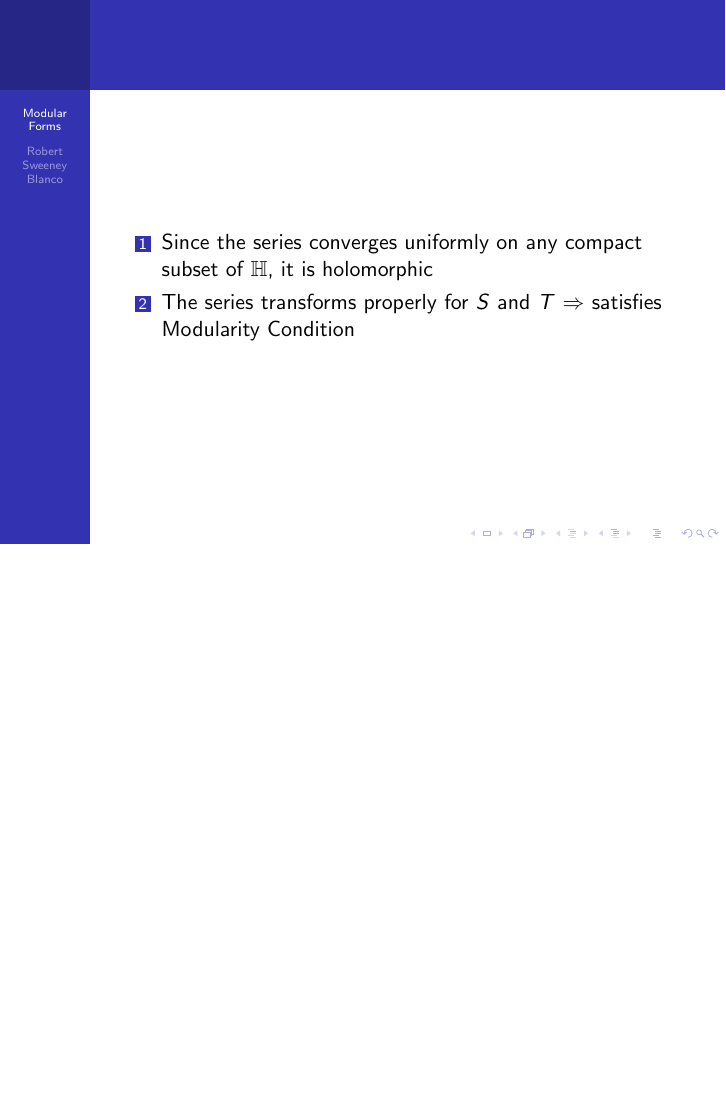
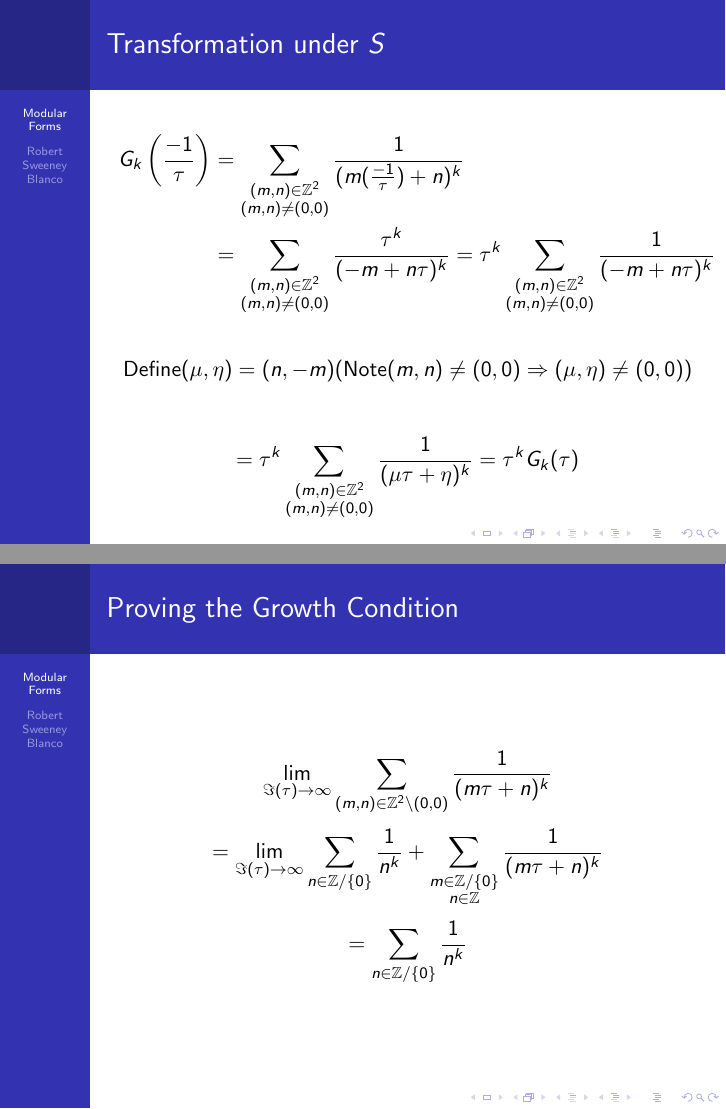
Before and after one commit to robertsweeneyblanco/Mathematics, LaTeX slides (Modular Forms/Modular Forms.tex): page 7 of 7 before the commit and pages 7 and 8 of 9 after it, the two joined at a grey line, the shorter picture padded with empty space. Compiled offline with pdfLaTeX.

```diff
--- a/Modular Forms/Modular Forms.tex
+++ b/Modular Forms/Modular Forms.tex
@@ -10,7 +10,7 @@
 \title{Modular Forms}
 \author{Robert Sweeney Blanco}
 \institute{Advisor: Brandon Williams}
-\date{December 5, 2017}
+\date{May 9, 2018}
 
 
 
@@ -90,0 +96,25 @@
+\begin{frame}
+\frametitle{Transformation under $S$}
+
+\begin{align*}
+G_k \left( \frac{-1}{\tau} \right) &= \sum_{\substack{(m,n) \in \mathbb{Z}^2 \\ (m,n) \neq (0,0)}}  \frac{1}{(m (\frac{-1}{\tau}) + n)^k} \\
+&= \sum_{\substack{(m,n) \in \mathbb{Z}^2 \\ (m,n) \neq (0,0)}}  \frac{\tau^k}{(-m + n \tau)^k} = \tau^k \sum_{\substack{(m,n) \in \mathbb{Z}^2 \\ (m,n) \neq (0,0)}}  \frac{1}{(-m + n \tau)^k}
+\end{align*}
+
+\begin{align*}
+\text{Define} (\mu, \eta) = (n, -m) (\text{Note} (m,n) \neq (0,0) \Rightarrow (\mu, \eta) \neq (0,0))
+\end{align*}
+
+\begin{align*}
+= \tau^k \sum_{\substack{(m,n) \in \mathbb{Z}^2 \\ (m,n) \neq (0,0)}}  \frac{1}{(\mu \tau + \eta)^k} = \tau^k G_k(\tau)
+\end{align*}
+
+\end{frame}
+
+%Proving Eisenstein Series satisfy growth condition%
+\begin{frame}
+\frametitle{Proving the Growth Condition}
+$$\lim_{\Im(\tau) \to \infty} \sum_{(m,n) \in \mathbb{Z}^2 \backslash (0,0)}  \frac{1}{(m \tau + n)^k}$$
+$$= \lim_{\Im(\tau) \to \infty} \sum_{n \in \mathbb{Z}/ \{0\} } \frac{1}{n^k} + \sum_{\substack{m \in \mathbb{Z}/\{0\} \\ n \in \mathbb{Z}}}  \frac{1}{(m \tau + n)^k}$$
+$$ = \sum_{n \in \mathbb{Z}/\{0\}} \frac{1}{n^k} $$
+\end{frame}
@@ -100,4 +132,4 @@
-\end{enumerate}
+$\therefore$ $G_k$ is a modular form for $k > 2$. Moreover, it is a modular form of weight $k$.
 
 \end{frame}
 
```
Also changed, not shown: Modular Forms/Modular Forms.pdf, Modular Forms/Modular Forms.tex (19 more changed lines), 4 other files.
